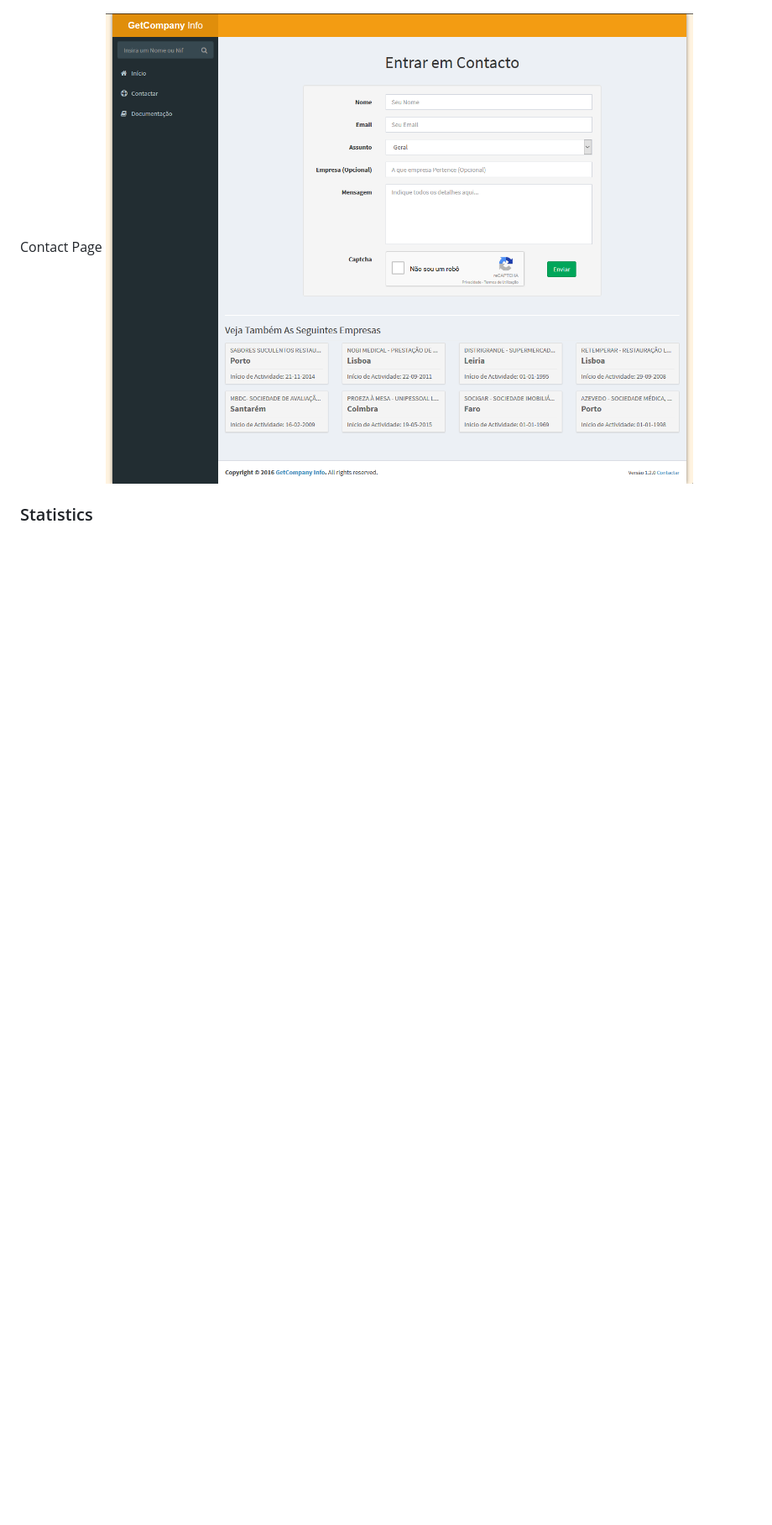
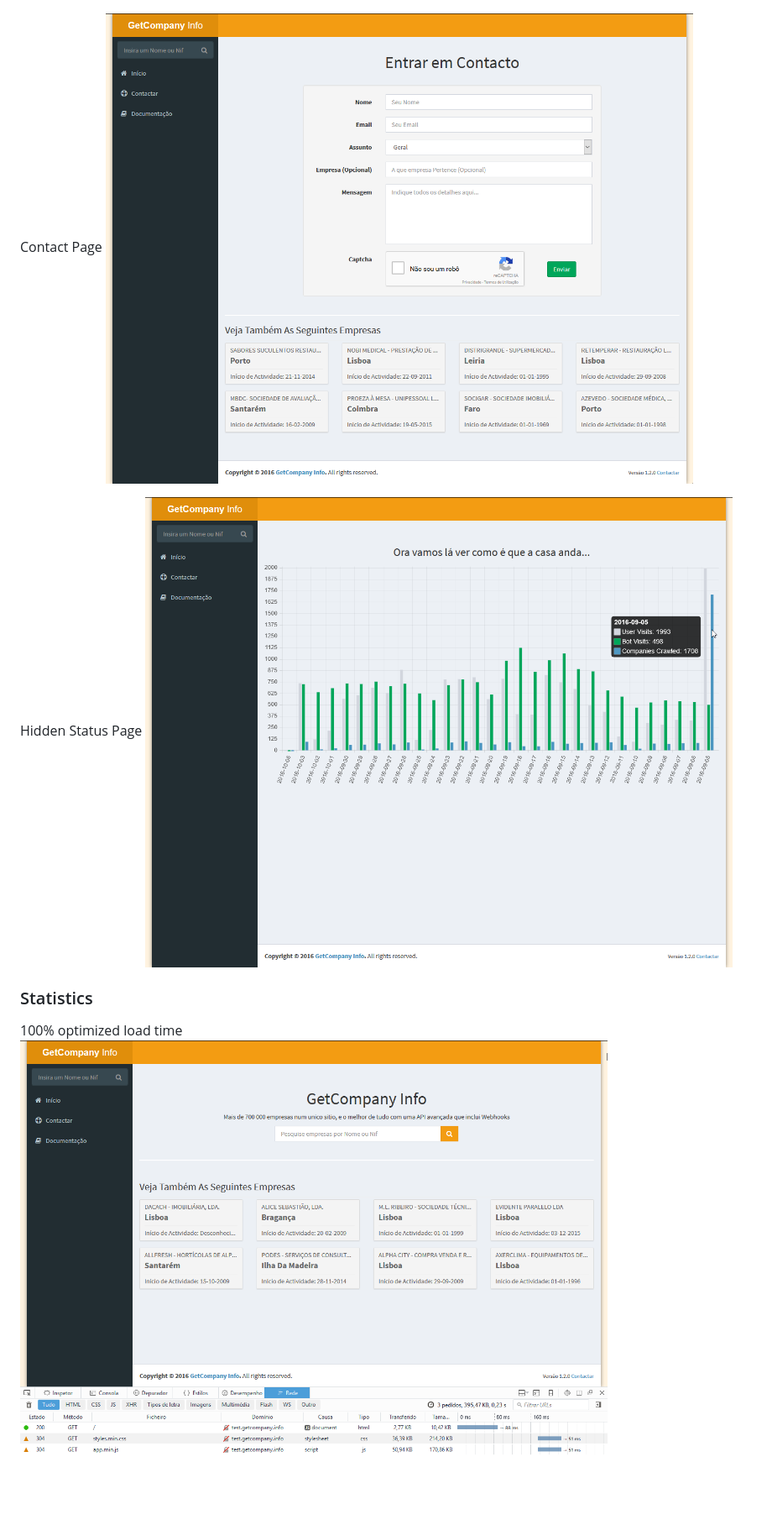
Before and after one commit to G4brym/GetCompany.info, a Markdown page: README.md, the part around the change printed below. Shown: that part at 84% size. Drawn GitHub-style; pictures changed too: load_time.png (added), status.png (added); blank space fills up the shorter version.

```diff
--- a/README.md
+++ b/README.md
@@ -46,8 +47,14 @@ Company Page
 ![company page](https://github.com/G4brym/GetCompany.info/raw/master/company.png)
 
 Contact Page
-![company page](https://github.com/G4brym/GetCompany.info/raw/master/contact.png)
+![contact page](https://github.com/G4brym/GetCompany.info/raw/master/contact.png)
+
+Hidden Status Page
+![status page](https://github.com/G4brym/GetCompany.info/raw/master/status.png)
 
 ### Statistics
 
+100% optimized load time
+![load_time page](https://github.com/G4brym/GetCompany.info/raw/master/load_time.png)
+
 Clicks and impressions on Google Search
```
Also changed, not shown: other parts of README.md (+6 -5 lines), google_search.png.
